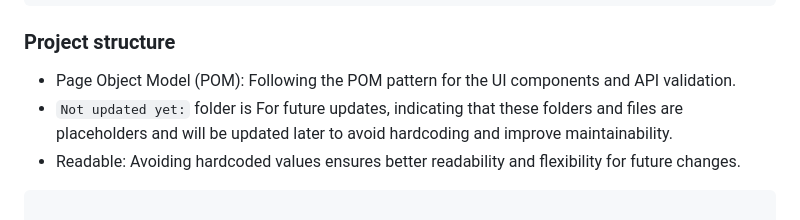
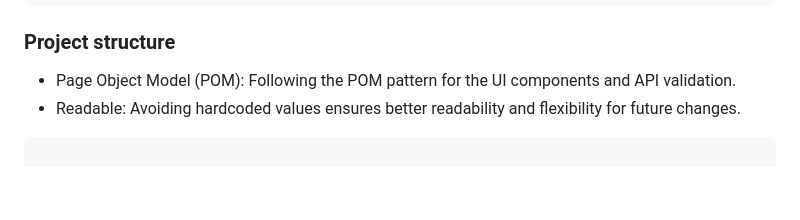
Before and after one commit to prema46/PolestarDeveloperPage-Playwrite, a Markdown page: README.md, the part around the change. Drawn GitHub-style; blank space fills up the shorter version.

Commit message:
Update README.md
removed unwanted lines

````diff
--- a/README.md
+++ b/README.md
@@ -44,7 +44,6 @@ npx playwright install
 ### Project structure
 
 * Page Object Model (POM): Following the POM pattern for the UI components and API validation.
-* ` Not updated yet: ` folder is For future updates, indicating that these folders and files are placeholders and will be updated later to avoid hardcoding and improve maintainability.
 * Readable: Avoiding hardcoded values ensures better readability and flexibility for future changes.
 
 ```bash
````
